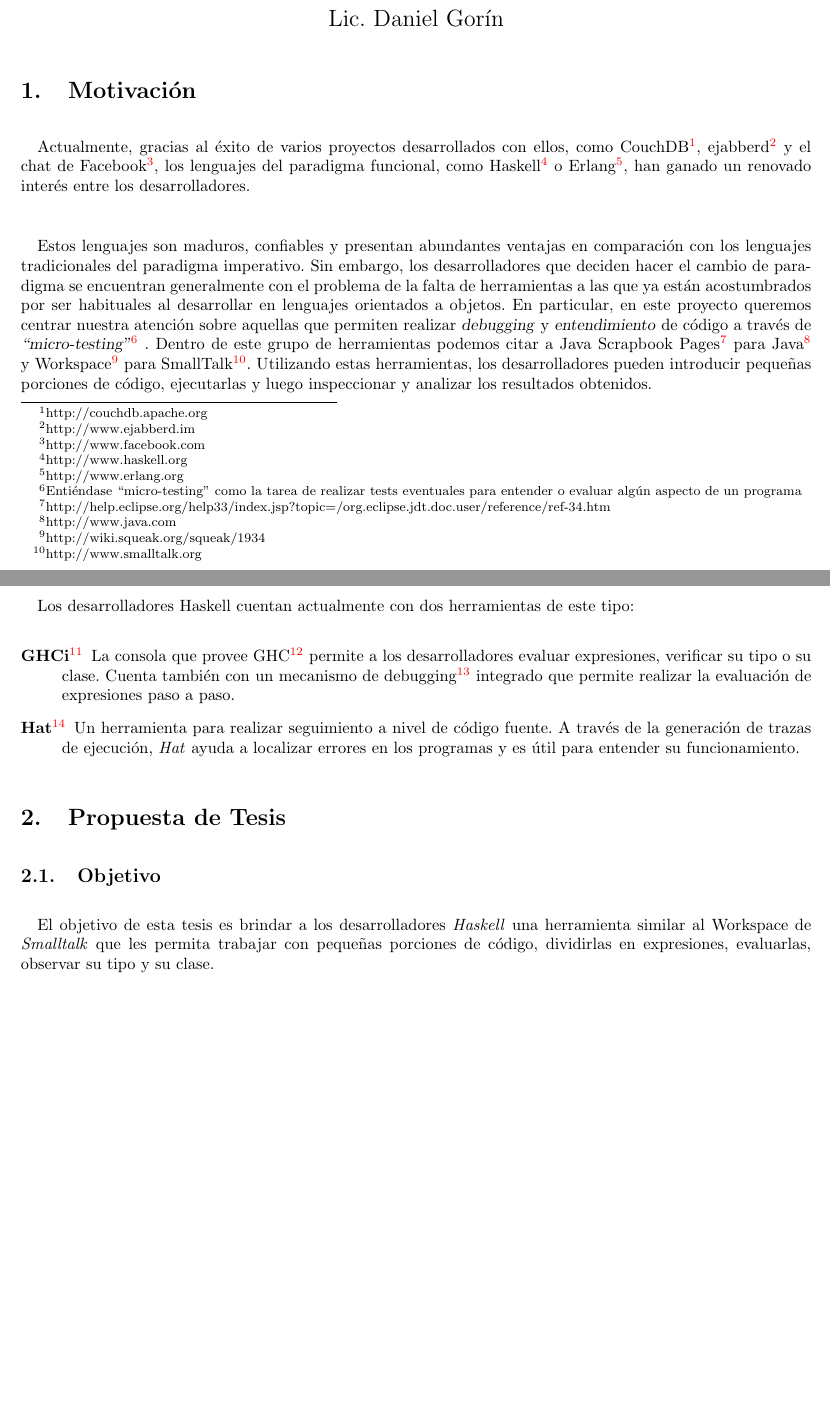
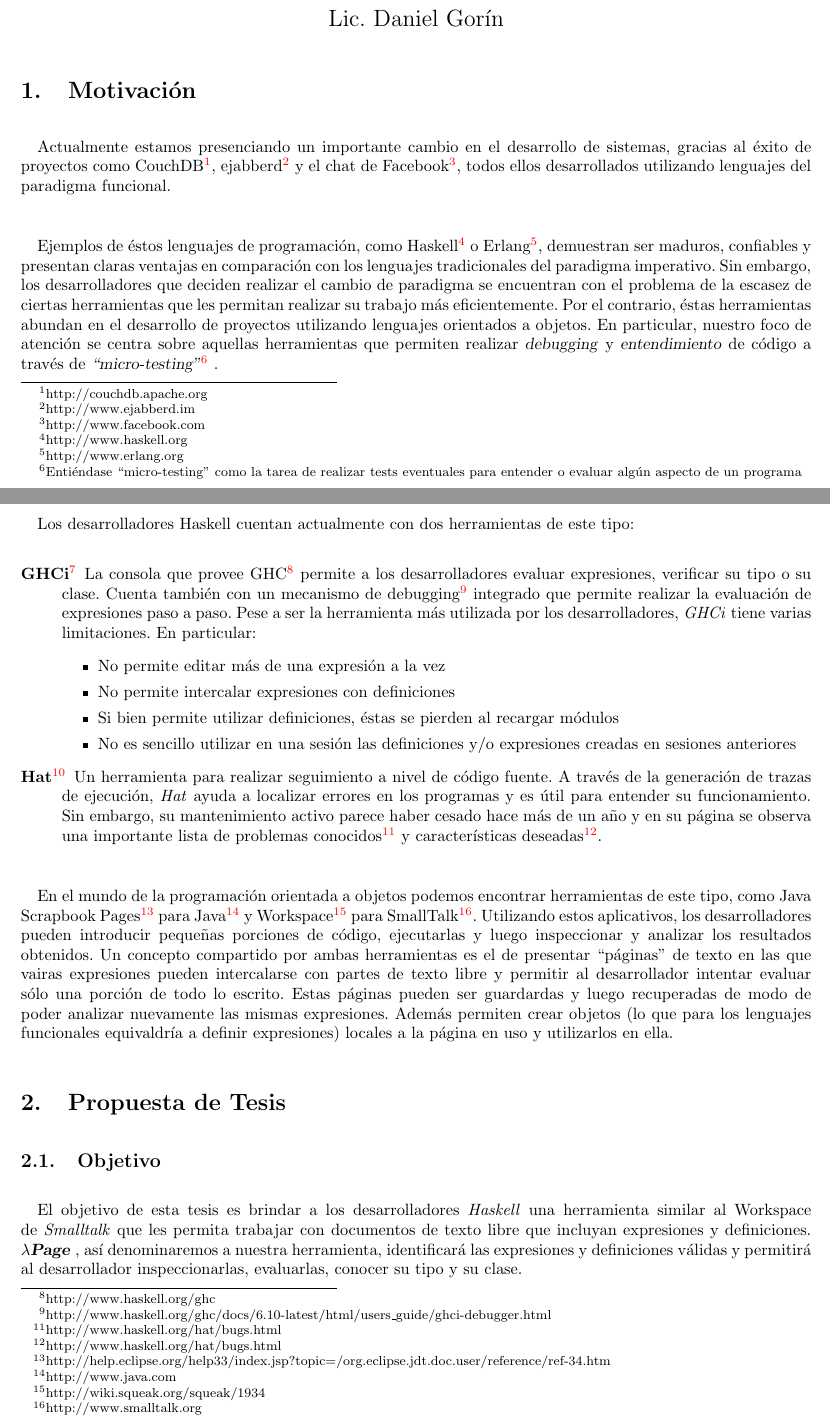
Before and after one commit to elbrujohalcon/hPage, a LaTeX thesis (documents/Thesis Proposal/proposal.tex): two parts of pages 1 and 2 of 3, joined at a grey line, cut so that both start at the same text, the shorter picture padded with empty space. Compiled offline with pdfLaTeX.

Commit message:
Thesis Proposal v3

```diff
--- a/documents/Thesis Proposal/proposal.tex
+++ b/documents/Thesis Proposal/proposal.tex
@@ -11,6 +11,8 @@
 \usepackage[colorlinks=true]{hyperref}
 \parindent = 0 pt
 \parskip = 11 pt
+
+\newcommand{\hpage}{\textbf{\textsl{$\lambda$Page}} }
 
 \begin{document}
 
@@ -35,17 +37,24 @@
 
 \section{Motivaci'on}
 
-\paragraph{}Actualmente, gracias al 'exito de varios proyectos desarrollados con ellos, como \htmladdnormallinkfoot{CouchDB}{http://couchdb.apache.org}, \htmladdnormallinkfoot{ejabberd}{http://www.ejabberd.im} y el chat de \htmladdnormallinkfoot{Facebook}{http://www.facebook.com}, los lenguajes del paradigma funcional, como \htmladdnormallinkfoot{Haskell}{http://www.haskell.org} o \htmladdnormallinkfoot{Erlang}{http://www.erlang.org}, han ganado un renovado inter'es entre los desarrolladores.
-\paragraph{}Estos lenguajes son maduros, confiables y presentan abundantes ventajas en comparaci'on con los lenguajes tradicionales del paradigma imperativo.  Sin embargo, los desarrolladores que deciden hacer el cambio de paradigma se encuentran generalmente con el problema de la falta de herramientas a las que ya est'an acostumbrados por ser habituales al desarrollar en lenguajes orientados a objetos.  En particular, en este proyecto queremos centrar nuestra atenci'on sobre aquellas que permiten realizar \textsl{debugging} y \textsl{entendimiento} de c'odigo a trav'es de \textsl{``micro-testing''}\footnote{Enti'endase ``micro-testing'' como la tarea de realizar tests eventuales para entender o evaluar alg'un aspecto de un programa} .  Dentro de este grupo de herramientas podemos citar a \htmladdnormallinkfoot{Java Scrapbook Pages}{http://help.eclipse.org/help33/index.jsp?topic=/org.eclipse.jdt.doc.user/reference/ref-34.htm} para \htmladdnormallinkfoot{Java}{http://www.java.com} y \htmladdnormallinkfoot{Workspace}{http://wiki.squeak.org/squeak/1934} para \htmladdnormallinkfoot{SmallTalk}{http://www.smalltalk.org}.  Utilizando estas herramientas, los desarrolladores pueden introducir peque'nas porciones de c'odigo, ejecutarlas y luego inspeccionar y analizar los resultados obtenidos.
+\paragraph{}Actualmente estamos presenciando un importante cambio en el desarrollo de sistemas, gracias al 'exito de proyectos como \htmladdnormallinkfoot{CouchDB}{http://couchdb.apache.org}, \htmladdnormallinkfoot{ejabberd}{http://www.ejabberd.im} y el chat de \htmladdnormallinkfoot{Facebook}{http://www.facebook.com}, todos ellos desarrollados utilizando lenguajes del paradigma funcional.
+\paragraph{}Ejemplos de 'estos lenguajes de programaci'on, como \htmladdnormallinkfoot{Haskell}{http://www.haskell.org} o \htmladdnormallinkfoot{Erlang}{http://www.erlang.org}, demuestran ser maduros, confiables y presentan claras ventajas en comparaci'on con los lenguajes tradicionales del paradigma imperativo.  Sin embargo, los desarrolladores que deciden realizar el cambio de paradigma se encuentran con el problema de la escasez de ciertas herramientas que les permitan realizar su trabajo m'as eficientemente.  Por el contrario, 'estas herramientas abundan en el desarrollo de proyectos utilizando lenguajes orientados a objetos.  En particular, nuestro foco de atenci'on se centra sobre aquellas herramientas que permiten realizar \textsl{debugging} y \textsl{entendimiento} de c'odigo a trav'es de \textsl{``micro-testing''}\footnote{Enti'endase ``micro-testing'' como la tarea de realizar tests eventuales para entender o evaluar alg'un aspecto de un programa} .
 \paragraph{}Los desarrolladores Haskell cuentan actualmente con dos herramientas de este tipo:
 \begin{description}
 	\item[\htmladdnormallinkfoot{GHCi}{http://www.haskell.org/ghc/docs/latest/html/users\_guide/ghci.html}]
-		La consola que provee \htmladdnormallinkfoot{GHC}{http://www.haskell.org/ghc} permite a los desarrolladores evaluar expresiones, verificar su tipo o su clase.  Cuenta tambi'en con un \htmladdnormallinkfoot{mecanismo de debugging}{http://www.haskell.org/ghc/docs/6.10-latest/html/users\_guide/ghci-debugger.html} integrado que permite realizar la evaluaci'on de expresiones paso a paso.
+		La consola que provee \htmladdnormallinkfoot{GHC}{http://www.haskell.org/ghc} permite a los desarrolladores evaluar expresiones, verificar su tipo o su clase.  Cuenta tambi'en con un \htmladdnormallinkfoot{mecanismo de debugging}{http://www.haskell.org/ghc/docs/6.10-latest/html/users\_guide/ghci-debugger.html} integrado que permite realizar la evaluaci'on de expresiones paso a paso.  Pese a ser la herramienta m'as utilizada por los desarrolladores, \textit{GHCi} tiene varias limitaciones.  En particular:
+		\begin{itemize}
+			\item No permite editar m'as de una expresi'on a la vez
+			\item No permite intercalar expresiones con definiciones
+			\item	Si bien permite utilizar definiciones, 'estas se pierden al recargar m'odulos
+			\item No es sencillo utilizar en una sesi'on las definiciones y/o expresiones creadas en sesiones anteriores
+		\end{itemize}
 	\item[\htmladdnormallinkfoot{Hat}{http://www.haskell.org/hat}]
-		Un herramienta para realizar seguimiento a nivel de c'odigo fuente.  A trav'es de la generaci'on de trazas de ejecuci'on, \textit{Hat} ayuda a localizar errores en los programas y es 'util para entender su funcionamiento.
+		Un herramienta para realizar seguimiento a nivel de c'odigo fuente.  A trav'es de la generaci'on de trazas de ejecuci'on, \textit{Hat} ayuda a localizar errores en los programas y es 'util para entender su funcionamiento.  Sin embargo, su mantenimiento activo parece haber cesado hace m'as de un a'no y en su p'agina se observa una importante lista de \htmladdnormallinkfoot{problemas conocidos}{http://www.haskell.org/hat/bugs.html} y \htmladdnormallinkfoot{caracter'isticas deseadas}{http://www.haskell.org/hat/bugs.html}.
 \end{description}
+\paragraph{}En el mundo de la programaci'on orientada a objetos podemos encontrar herramientas de este tipo, como \htmladdnormallinkfoot{Java Scrapbook Pages}{http://help.eclipse.org/help33/index.jsp?topic=/org.eclipse.jdt.doc.user/reference/ref-34.htm} para \htmladdnormallinkfoot{Java}{http://www.java.com} y \htmladdnormallinkfoot{Workspace}{http://wiki.squeak.org/squeak/1934} para \htmladdnormallinkfoot{SmallTalk}{http://www.smalltalk.org}.  Utilizando estos aplicativos, los desarrolladores pueden introducir peque'nas porciones de c'odigo, ejecutarlas y luego inspeccionar y analizar los resultados obtenidos.  Un concepto compartido por ambas herramientas es el de presentar ``p'aginas'' de texto en las que vairas expresiones pueden intercalarse con partes de texto libre y permitir al desarrollador intentar evaluar s'olo una porci'on de todo lo escrito.  Estas p'aginas pueden ser guardardas y luego recuperadas de modo de poder analizar nuevamente las mismas expresiones.  Adem'as permiten crear objetos (lo que para los lenguajes funcionales equivaldr'ia a definir expresiones) locales a la p'agina en uso y utilizarlos en ella.
 
 \section{Propuesta de Tesis}
 \subsection{Objetivo}
-\paragraph{}El objetivo de esta tesis es brindar a los desarrolladores \textit{Haskell} una herramienta similar al Workspace de \textit{Smalltalk} que les permita trabajar con peque'nas porciones de c'odigo, dividirlas en expresiones, evaluarlas, observar su tipo y su clase.
-\subparagraph{}En el esp'iritu de las herramientas provistas por la comunidad de desarrolladores Haskell, es nuestra intenci'on que \textsl{$\lambda$Page}, tal es el nombre que hemos elegido, sea desarrollada en \textit{Haskell} y se integre con \htmladdnormallinkfoot{Cabal}{http://www.haskell.org/cabal}, \htmladdnormallinkfoot{Hayoo!}{http://holumbus.fh-wedel.de/hayoo} y otras herramientas ya existentes.
+\paragraph{}El objetivo de esta tesis es brindar a los desarrolladores \textit{Haskell} una herramienta similar al Workspace de \textit{Smalltalk} que les permita trabajar con documentos de texto libre que incluyan expresiones y definiciones.  \hpage, as'i denominaremos a nuestra herramienta, identificar'a las expresiones y definiciones v'alidas y permitir'a al desarrollador inspeccionarlas, evaluarlas, conocer su tipo y su clase.
+\subparagraph{}En el esp'iritu de las herramientas provistas por la comunidad de desarrolladores Haskell, es nuestra intenci'on que \hpage sea desarrollada en \textit{Haskell} y se integre con \htmladdnormallinkfoot{Cabal}{http://www.haskell.org/cabal}, \htmladdnormallinkfoot{Hayoo!}{http://holumbus.fh-wedel.de/hayoo} y otras herramientas ya existentes.
```
Also changed, not shown: documents/Thesis Proposal/proposal.tex (15 more changed lines).
